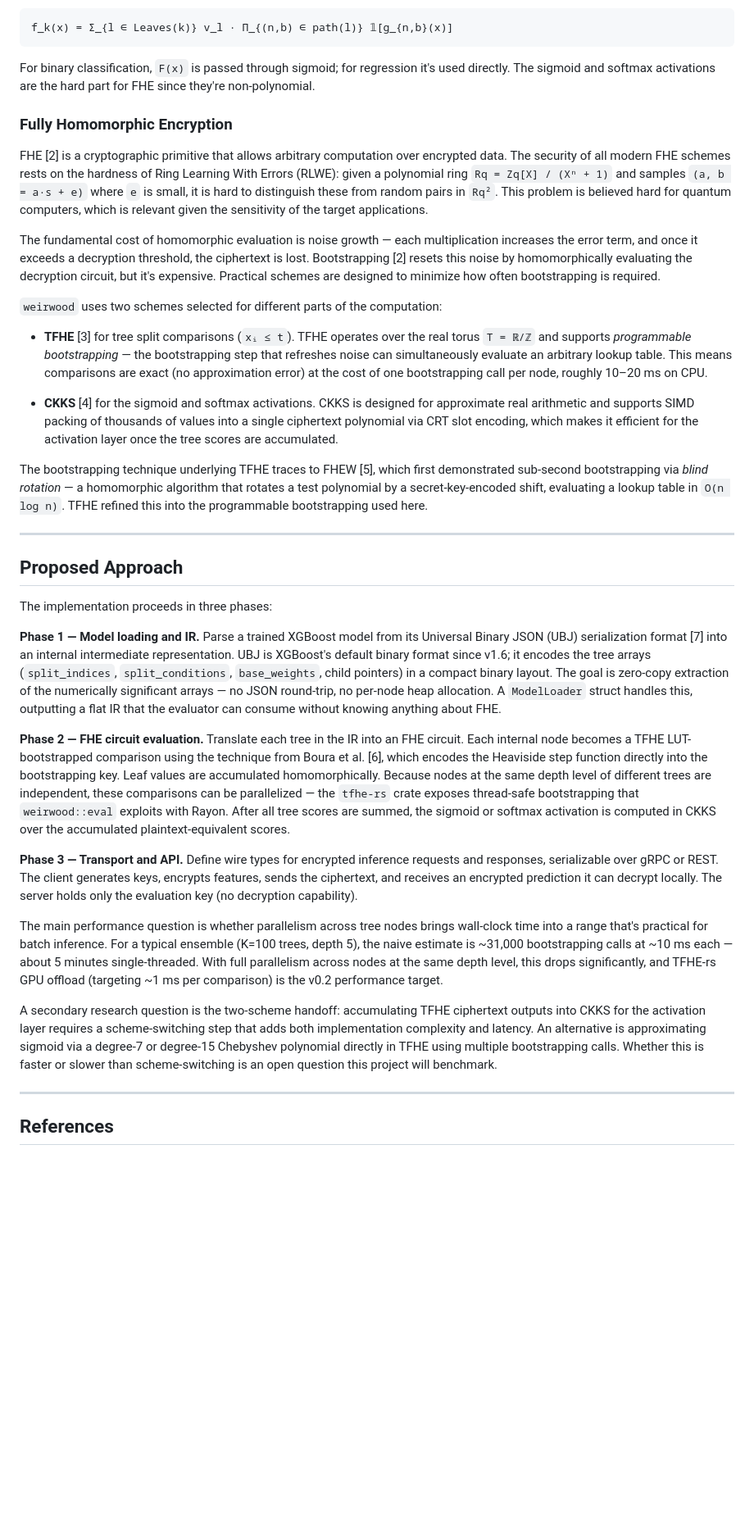
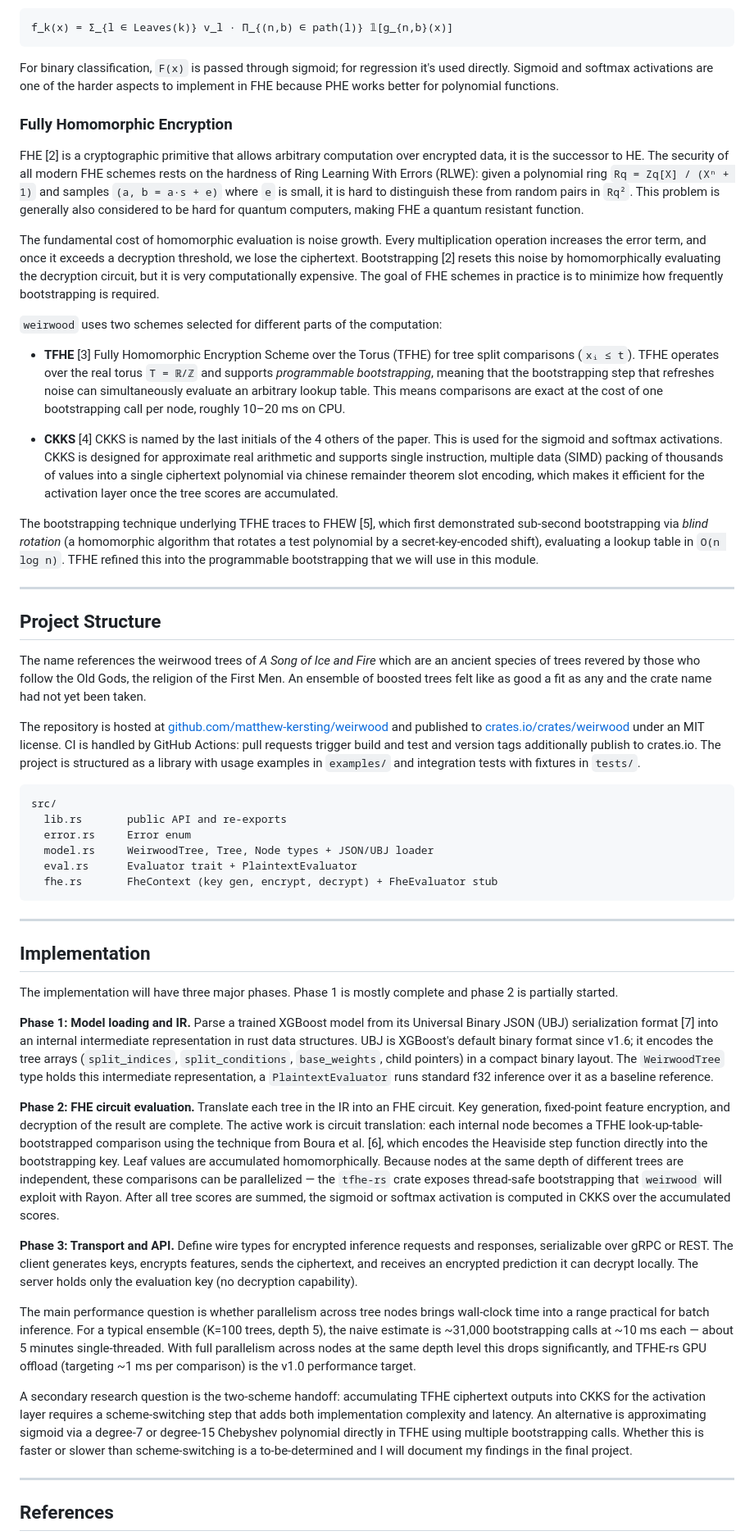
Before and after one commit to matthew-kersting/weirwood, a Markdown page: weirwood_1pager.md, the part around one of its changes. Shown at 82% size. GitHub-like rendering; blank space fills up the shorter version.

Commit message:
polish off 1 pager

````diff
--- a/weirwood_1pager.md
+++ b/weirwood_1pager.md
@@ -29,37 +29,54 @@ Each tree `f_k` routes **x** down from root to leaf by evaluating splits of the
 f_k(x) = Σ_{l ∈ Leaves(k)} v_l · Π_{(n,b) ∈ path(l)} 𝟙[g_{n,b}(x)]
 ```
 
-For binary classification, `F(x)` is passed through sigmoid; for regression it's used directly. The sigmoid and softmax activations are the hard part for FHE since they're non-polynomial.
+For binary classification, `F(x)` is passed through sigmoid; for regression it's used directly. Sigmoid and softmax activations are one of the harder aspects to implement in FHE because PHE works better for polynomial functions.
 
 ### Fully Homomorphic Encryption
 
-FHE [2] is a cryptographic primitive that allows arbitrary computation over encrypted data. The security of all modern FHE schemes rests on the hardness of Ring Learning With Errors (RLWE): given a polynomial ring `Rq = Zq[X] / (Xⁿ + 1)` and samples `(a, b = a·s + e)` where `e` is small, it is hard to distinguish these from random pairs in `Rq²`. This problem is believed hard for quantum computers, which is relevant given the sensitivity of the target applications.
+FHE [2] is a cryptographic primitive that allows arbitrary computation over encrypted data, it is the successor to HE. The security of all modern FHE schemes rests on the hardness of Ring Learning With Errors (RLWE): given a polynomial ring `Rq = Zq[X] / (Xⁿ + 1)` and samples `(a, b = a·s + e)` where `e` is small, it is hard to distinguish these from random pairs in `Rq²`. This problem is generally also considered to be hard for quantum computers, making FHE a quantum resistant function.
 
-The fundamental cost of homomorphic evaluation is noise growth — each multiplication increases the error term, and once it exceeds a decryption threshold, the ciphertext is lost. Bootstrapping [2] resets this noise by homomorphically evaluating the decryption circuit, but it's expensive. Practical schemes are designed to minimize how often bootstrapping is required.
+The fundamental cost of homomorphic evaluation is noise growth. Every multiplication operation increases the error term, and once it exceeds a decryption threshold, we lose the ciphertext. Bootstrapping [2] resets this noise by homomorphically evaluating the decryption circuit, but it is very computationally expensive. The goal of FHE schemes in practice is to minimize how frequently bootstrapping is required.
 
 `weirwood` uses two schemes selected for different parts of the computation:
 
-- **TFHE** [3] for tree split comparisons (`xᵢ ≤ t`). TFHE operates over the real torus `T = ℝ/ℤ` and supports *programmable bootstrapping* — the bootstrapping step that refreshes noise can simultaneously evaluate an arbitrary lookup table. This means comparisons are exact (no approximation error) at the cost of one bootstrapping call per node, roughly 10–20 ms on CPU.
+- **TFHE** [3] Fully Homomorphic Encryption Scheme over the Torus (TFHE) for tree split comparisons (`xᵢ ≤ t`). TFHE operates over the real torus `T = ℝ/ℤ` and supports *programmable bootstrapping*, meaning that the bootstrapping step that refreshes noise can simultaneously evaluate an arbitrary lookup table. This means comparisons are exact at the cost of one bootstrapping call per node, roughly 10–20 ms on CPU.
 
-- **CKKS** [4] for the sigmoid and softmax activations. CKKS is designed for approximate real arithmetic and supports SIMD packing of thousands of values into a single ciphertext polynomial via CRT slot encoding, which makes it efficient for the activation layer once the tree scores are accumulated.
+- **CKKS** [4] CKKS is named by the last initials of the 4 others of the paper. This is used for the sigmoid and softmax activations. CKKS is designed for approximate real arithmetic and supports single instruction, multiple data (SIMD) packing of thousands of values into a single ciphertext polynomial via chinese remainder theorem slot encoding, which makes it efficient for the activation layer once the tree scores are accumulated.
 
-The bootstrapping technique underlying TFHE traces to FHEW [5], which first demonstrated sub-second bootstrapping via *blind rotation* — a homomorphic algorithm that rotates a test polynomial by a secret-key-encoded shift, evaluating a lookup table in `O(n log n)`. TFHE refined this into the programmable bootstrapping used here.
+The bootstrapping technique underlying TFHE traces to FHEW [5], which first demonstrated sub-second bootstrapping via *blind rotation* (a homomorphic algorithm that rotates a test polynomial by a secret-key-encoded shift), evaluating a lookup table in `O(n log n)`. TFHE refined this into the programmable bootstrapping that we will use in this module.
 
 ---
 
-## Proposed Approach
+## Project Structure
 
-The implementation proceeds in three phases:
+The name references the weirwood trees of *A Song of Ice and Fire* which are an ancient species of trees revered by those who follow the Old Gods, the religion of the First Men. An ensemble of boosted trees felt like as good a fit as any and the crate name had not yet been taken.
 
-**Phase 1 — Model loading and IR.** Parse a trained XGBoost model from its Universal Binary JSON (UBJ) serialization format [7] into an internal intermediate representation. UBJ is XGBoost's default binary format since v1.6; it encodes the tree arrays (`split_indices`, `split_conditions`, `base_weights`, child pointers) in a compact binary layout. The goal is zero-copy extraction of the numerically significant arrays — no JSON round-trip, no per-node heap allocation. A `ModelLoader` struct handles this, outputting a flat IR that the evaluator can consume without knowing anything about FHE.
+The repository is hosted at [github.com/matthew-kersting/weirwood](https://github.com/matthew-kersting/weirwood) and published to [crates.io/crates/weirwood](https://crates.io/crates/weirwood) under an MIT license. CI is handled by GitHub Actions: pull requests trigger build and test and version tags additionally publish to crates.io. The project is structured as a library with usage examples in `examples/` and integration tests with fixtures in `tests/`.
 
-**Phase 2 — FHE circuit evaluation.** Translate each tree in the IR into an FHE circuit. Each internal node becomes a TFHE LUT-bootstrapped comparison using the technique from Boura et al. [6], which encodes the Heaviside step function directly into the bootstrapping key. Leaf values are accumulated homomorphically. Because nodes at the same depth level of different trees are independent, these comparisons can be parallelized — the `tfhe-rs` crate exposes thread-safe bootstrapping that `weirwood::eval` exploits with Rayon. After all tree scores are summed, the sigmoid or softmax activation is computed in CKKS over the accumulated plaintext-equivalent scores.
+```
+src/
+  lib.rs       public API and re-exports
+  error.rs     Error enum
+  model.rs     WeirwoodTree, Tree, Node types + JSON/UBJ loader
+  eval.rs      Evaluator trait + PlaintextEvaluator
+  fhe.rs       FheContext (key gen, encrypt, decrypt) + FheEvaluator stub
+```
 
-**Phase 3 — Transport and API.** Define wire types for encrypted inference requests and responses, serializable over gRPC or REST. The client generates keys, encrypts features, sends the ciphertext, and receives an encrypted prediction it can decrypt locally. The server holds only the evaluation key (no decryption capability).
+---
 
-The main performance question is whether parallelism across tree nodes brings wall-clock time into a range that's practical for batch inference. For a typical ensemble (K=100 trees, depth 5), the naive estimate is ~31,000 bootstrapping calls at ~10 ms each — about 5 minutes single-threaded. With full parallelism across nodes at the same depth level, this drops significantly, and TFHE-rs GPU offload (targeting ~1 ms per comparison) is the v0.2 performance target.
+## Implementation
 
-A secondary research question is the two-scheme handoff: accumulating TFHE ciphertext outputs into CKKS for the activation layer requires a scheme-switching step that adds both implementation complexity and latency. An alternative is approximating sigmoid via a degree-7 or degree-15 Chebyshev polynomial directly in TFHE using multiple bootstrapping calls. Whether this is faster or slower than scheme-switching is an open question this project will benchmark.
+The implementation will have three major phases. Phase 1 is mostly complete and phase 2 is partially started.
+
+**Phase 1: Model loading and IR.** Parse a trained XGBoost model from its Universal Binary JSON (UBJ) serialization format [7] into an internal intermediate representation in rust data structures. UBJ is XGBoost's default binary format since v1.6; it encodes the tree arrays (`split_indices`, `split_conditions`, `base_weights`, child pointers) in a compact binary layout. The `WeirwoodTree` type holds this intermediate representation, a `PlaintextEvaluator` runs standard f32 inference over it as a baseline reference.
+
+**Phase 2: FHE circuit evaluation.** Translate each tree in the IR into an FHE circuit. Key generation, fixed-point feature encryption, and decryption of the result are complete. The active work is circuit translation: each internal node becomes a TFHE look-up-table-bootstrapped comparison using the technique from Boura et al. [6], which encodes the Heaviside step function directly into the bootstrapping key. Leaf values are accumulated homomorphically. Because nodes at the same depth of different trees are independent, these comparisons can be parallelized — the `tfhe-rs` crate exposes thread-safe bootstrapping that `weirwood` will exploit with Rayon. After all tree scores are summed, the sigmoid or softmax activation is computed in CKKS over the accumulated scores.
+
+**Phase 3: Transport and API.** Define wire types for encrypted inference requests and responses, serializable over gRPC or REST. The client generates keys, encrypts features, sends the ciphertext, and receives an encrypted prediction it can decrypt locally. The server holds only the evaluation key (no decryption capability).
+
+The main performance question is whether parallelism across tree nodes brings wall-clock time into a range practical for batch inference. For a typical ensemble (K=100 trees, depth 5), the naive estimate is ~31,000 bootstrapping calls at ~10 ms each — about 5 minutes single-threaded. With full parallelism across nodes at the same depth level this drops significantly, and TFHE-rs GPU offload (targeting ~1 ms per comparison) is the v1.0 performance target.
+
+A secondary research question is the two-scheme handoff: accumulating TFHE ciphertext outputs into CKKS for the activation layer requires a scheme-switching step that adds both implementation complexity and latency. An alternative is approximating sigmoid via a degree-7 or degree-15 Chebyshev polynomial directly in TFHE using multiple bootstrapping calls. Whether this is faster or slower than scheme-switching is a to-be-determined and I will document my findings in the final project.
 
 ---
 
````
Also changed, not shown: other parts of weirwood_1pager.md (+4 -4 lines).
